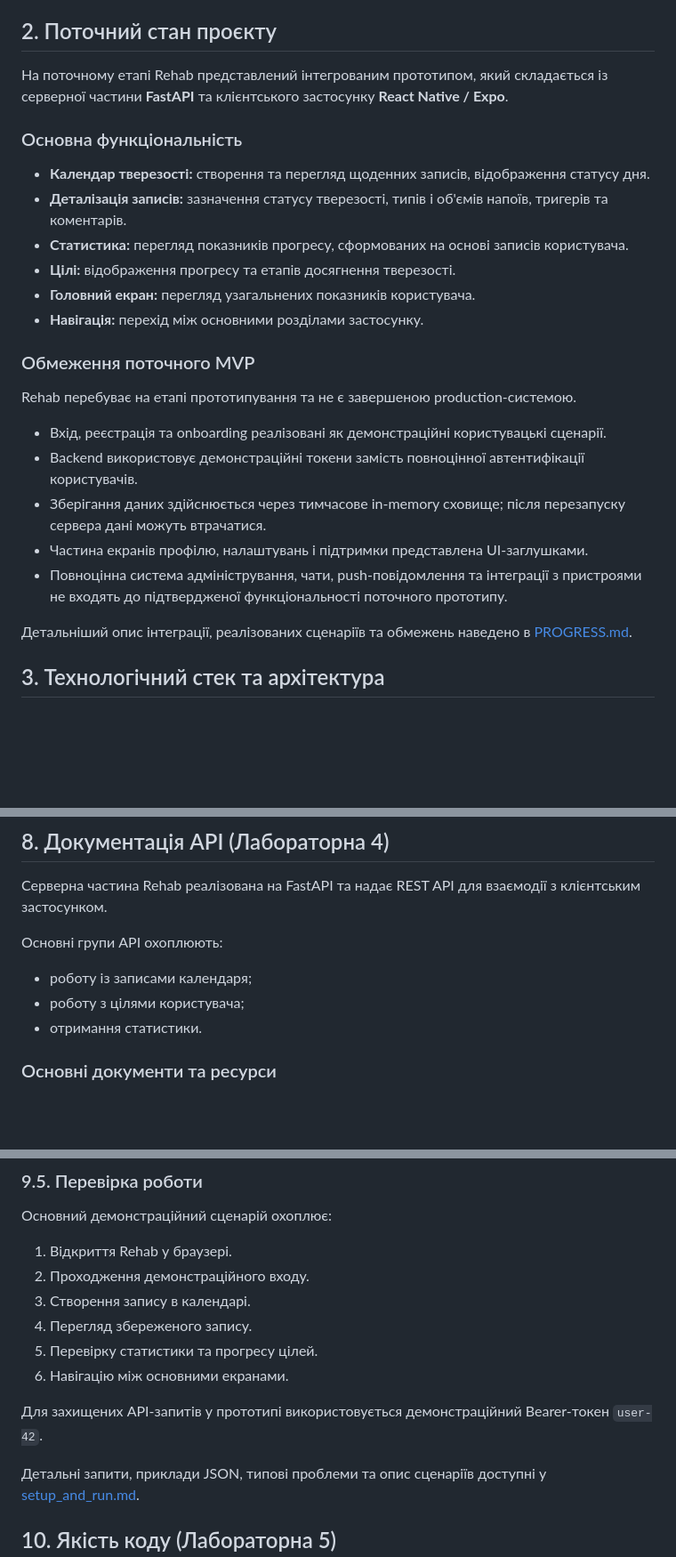
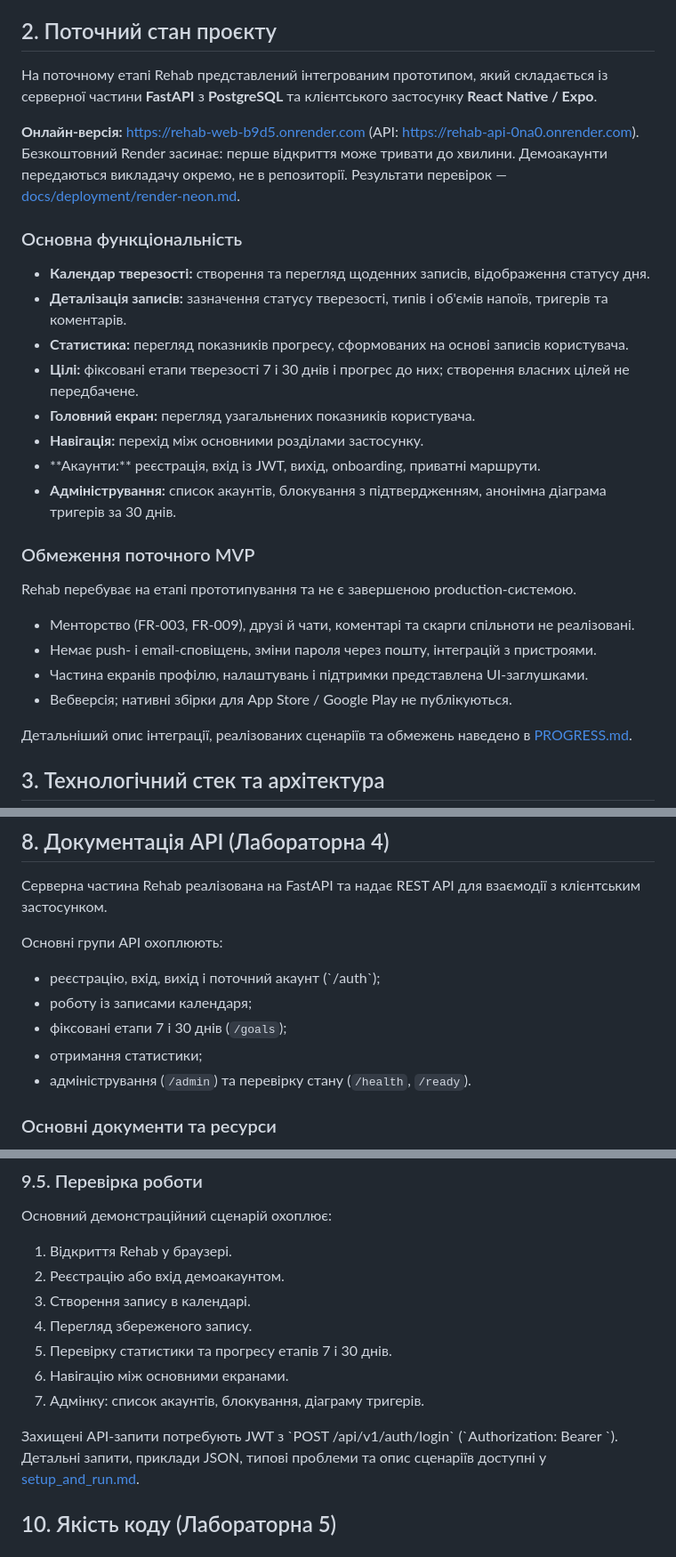
Before and after one commit to ukma-fin-ssdm-2026/Rehab, a Markdown page: README.md, 3 parts joined by grey strips. Shown at 89% size. Drawn GitHub-style; blank space fills up the shorter version.

Commit message:
docs: приймання КТ-2, актуальний запуск з PostgreSQL і JWT у README та setup_and_run

```diff
--- a/README.md
+++ b/README.md
@@ -31,26 +31,31 @@
 
 ## 2. Поточний стан проєкту
 
-На поточному етапі Rehab представлений інтегрованим прототипом, який складається із серверної частини **FastAPI** та клієнтського застосунку **React Native / Expo**.
+На поточному етапі Rehab представлений інтегрованим прототипом, який складається із серверної частини **FastAPI** з **PostgreSQL** та клієнтського застосунку **React Native / Expo**.
+
+<!-- AI-GENERATED START -->
+**Онлайн-версія:** https://rehab-web-b9d5.onrender.com (API: https://rehab-api-0na0.onrender.com). Безкоштовний Render засинає: перше відкриття може тривати до хвилини. Демоакаунти передаються викладачу окремо, не в репозиторії. Результати перевірок — [docs/deployment/render-neon.md](docs/deployment/render-neon.md).
+<!-- AI-GENERATED END -->
 
 ### Основна функціональність
 
 - **Календар тверезості:** створення та перегляд щоденних записів, відображення статусу дня.
 - **Деталізація записів:** зазначення статусу тверезості, типів і об'ємів напоїв, тригерів та коментарів.
 - **Статистика:** перегляд показників прогресу, сформованих на основі записів користувача.
-- **Цілі:** відображення прогресу та етапів досягнення тверезості.
+- **Цілі:** фіксовані етапи тверезості 7 і 30 днів і прогрес до них; створення власних цілей не передбачене.
 - **Головний екран:** перегляд узагальнених показників користувача.
 - **Навігація:** перехід між основними розділами застосунку.
+- <!-- AI-GENERATED START -->**Акаунти:** реєстрація, вхід із JWT, вихід, onboarding, приватні маршрути.
+- **Адміністрування:** список акаунтів, блокування з підтвердженням, анонімна діаграма тригерів за 30 днів.<!-- AI-GENERATED END -->
 
 ### Обмеження поточного MVP
 
 Rehab перебуває на етапі прототипування та не є завершеною production-системою.
 
-- Вхід, реєстрація та onboarding реалізовані як демонстраційні користувацькі сценарії.
-- Backend використовує демонстраційні токени замість повноцінної автентифікації користувачів.
-- Зберігання даних здійснюється через тимчасове in-memory сховище; після перезапуску сервера дані можуть втрачатися.
+- <!-- AI-GENERATED START -->Менторство (FR-003, FR-009), друзі й чати, коментарі та скарги спільноти не реалізовані.
+- Немає push- і email-сповіщень, зміни пароля через пошту, інтеграцій з пристроями.
 - Частина екранів профілю, налаштувань і підтримки представлена UI-заглушками.
-- Повноцінна система адміністрування, чати, push-повідомлення та інтеграції з пристроями не входять до підтвердженої функціональності поточного прототипу.
+- Вебверсія; нативні збірки для App Store / Google Play не публікуються.<!-- AI-GENERATED END -->
 
 Детальніший опис інтеграції, реалізованих сценаріїв та обмежень наведено в [PROGRESS.md](PROGRESS.md).
 
@@ -229,9 +235,11 @@ RTM забезпечує зв'язок між вимогами та відпов
 
 Основні групи API охоплюють:
 
+- <!-- AI-GENERATED START -->реєстрацію, вхід, вихід і поточний акаунт (`/auth`);
 - роботу із записами календаря;
-- роботу з цілями користувача;
-- отримання статистики.
+- фіксовані етапи 7 і 30 днів (`/goals`);
+- отримання статистики;
+- адміністрування (`/admin`) та перевірку стану (`/health`, `/ready`).<!-- AI-GENERATED END -->
 
 ### Основні документи та ресурси
 
@@ -325,13 +338,14 @@ http://localhost:8081
 Основний демонстраційний сценарій охоплює:
 
 1. Відкриття Rehab у браузері.
-2. Проходження демонстраційного входу.
+2. Реєстрацію або вхід демоакаунтом.
 3. Створення запису в календарі.
 4. Перегляд збереженого запису.
-5. Перевірку статистики та прогресу цілей.
+5. Перевірку статистики та прогресу етапів 7 і 30 днів.
 6. Навігацію між основними екранами.
+7. Адмінку: список акаунтів, блокування, діаграму тригерів.
 
-Для захищених API-запитів у прототипі використовується демонстраційний Bearer-токен `user-42`.
+<!-- AI-GENERATED START -->Захищені API-запити потребують JWT з `POST /api/v1/auth/login` (`Authorization: Bearer <access_token>`).<!-- AI-GENERATED END -->
 
 Детальні запити, приклади JSON, типові проблеми та опис сценаріїв доступні у [setup_and_run.md](setup_and_run.md).
 
```
Also changed, not shown: other parts of README.md (+9 -3 lines), docs/deployment/render-neon.md (+22 -3 lines), setup_and_run.md (+27 -11 lines).
